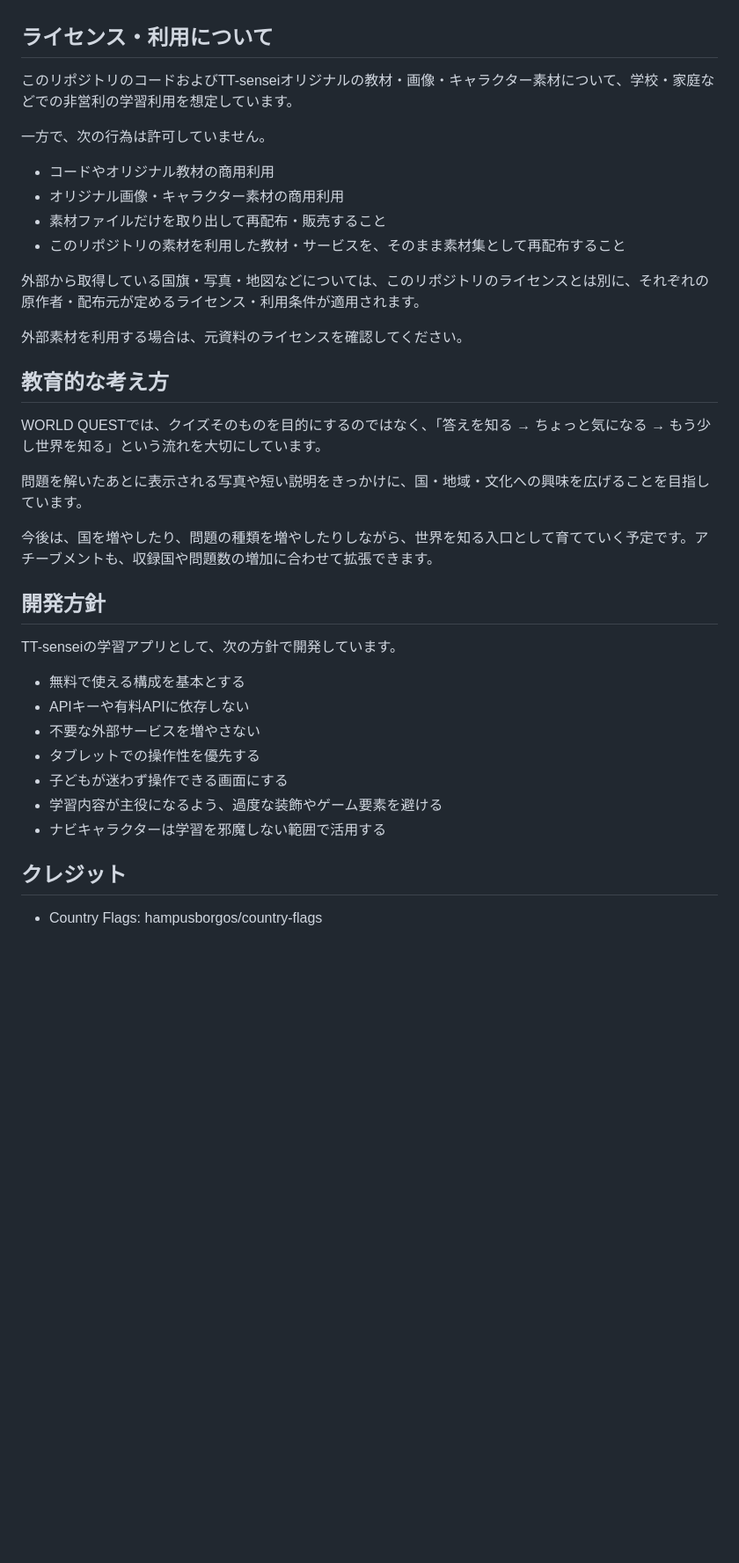
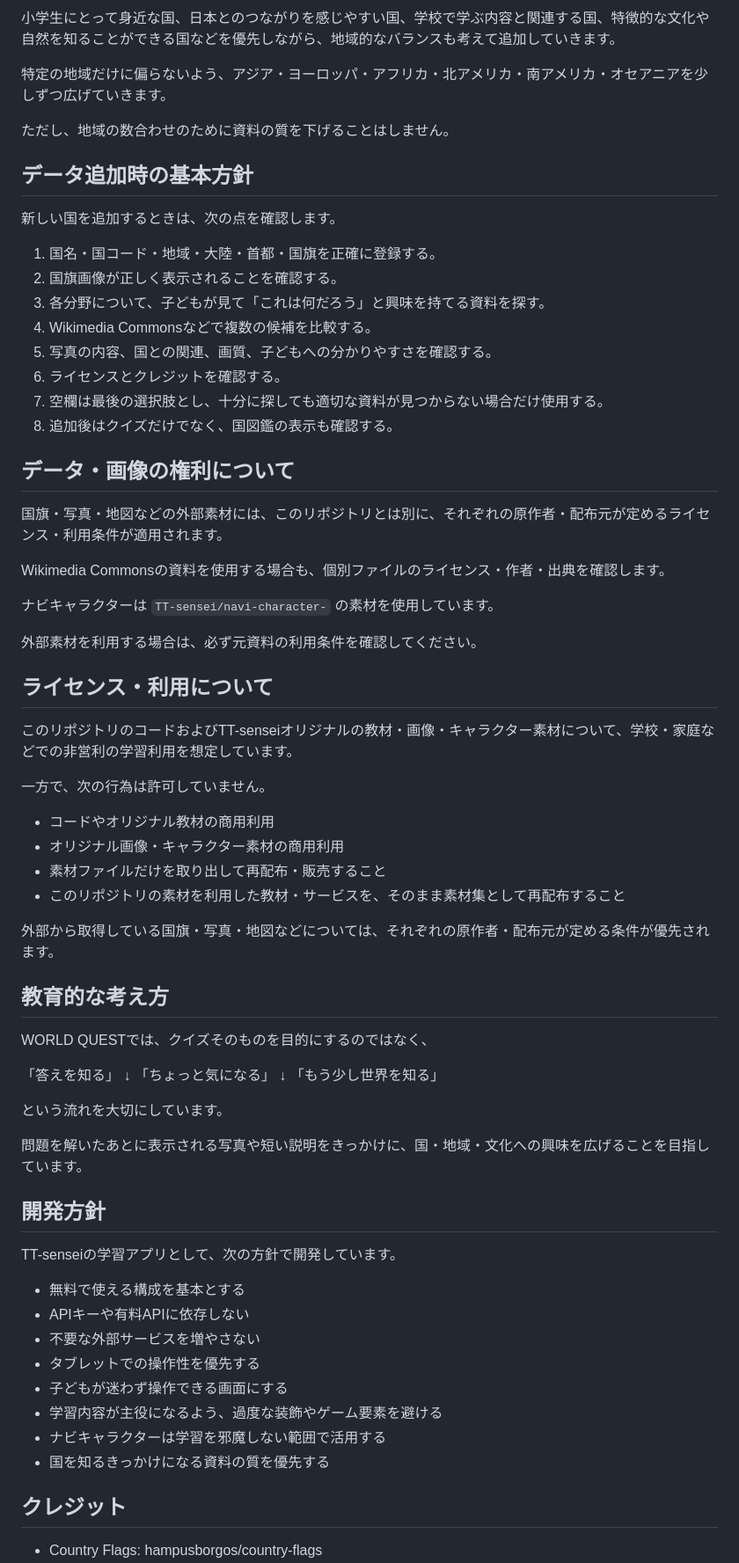
Before and after one commit to TT-sensei/world-quest, a Markdown page: README.md, the part around one of its changes. Shown at 88% size. Rendered like a GitHub page; blank space fills up the shorter version.

```diff
--- a/README.md
+++ b/README.md
@@ -84,3 +133,31 @@ HTML / CSS / JavaScriptによる静的Webアプリです。
+小学生にとって身近な国、日本とのつながりを感じやすい国、学校で学ぶ内容と関連する国、特徴的な文化や自然を知ることができる国などを優先しながら、地域的なバランスも考えて追加していきます。
+
+特定の地域だけに偏らないよう、アジア・ヨーロッパ・アフリカ・北アメリカ・南アメリカ・オセアニアを少しずつ広げていきます。
+
+ただし、地域の数合わせのために資料の質を下げることはしません。
+
+## データ追加時の基本方針
+
+新しい国を追加するときは、次の点を確認します。
+
+1. 国名・国コード・地域・大陸・首都・国旗を正確に登録する。
+2. 国旗画像が正しく表示されることを確認する。
+3. 各分野について、子どもが見て「これは何だろう」と興味を持てる資料を探す。
+4. Wikimedia Commonsなどで複数の候補を比較する。
+5. 写真の内容、国との関連、画質、子どもへの分かりやすさを確認する。
+6. ライセンスとクレジットを確認する。
+7. 空欄は最後の選択肢とし、十分に探しても適切な資料が見つからない場合だけ使用する。
+8. 追加後はクイズだけでなく、国図鑑の表示も確認する。
+
+## データ・画像の権利について
+
+国旗・写真・地図などの外部素材には、このリポジトリとは別に、それぞれの原作者・配布元が定めるライセンス・利用条件が適用されます。
+
+Wikimedia Commonsの資料を使用する場合も、個別ファイルのライセンス・作者・出典を確認します。
+
+ナビキャラクターは `TT-sensei/navi-character-` の素材を使用しています。
+
+外部素材を利用する場合は、必ず元資料の利用条件を確認してください。
 
 ## ライセンス・利用について
 
@@ -93,17 +170,21 @@ HTML / CSS / JavaScriptによる静的Webアプリです。
 - 素材ファイルだけを取り出して再配布・販売すること
 - このリポジトリの素材を利用した教材・サービスを、そのまま素材集として再配布すること
 
-外部から取得している国旗・写真・地図などについては、このリポジトリのライセンスとは別に、それぞれの原作者・配布元が定めるライセンス・利用条件が適用されます。
-
-外部素材を利用する場合は、元資料のライセンスを確認してください。
+外部から取得している国旗・写真・地図などについては、それぞれの原作者・配布元が定める条件が優先されます。
 
 ## 教育的な考え方
 
-WORLD QUESTでは、クイズそのものを目的にするのではなく、「答えを知る → ちょっと気になる → もう少し世界を知る」という流れを大切にしています。
+WORLD QUESTでは、クイズそのものを目的にするのではなく、
+
+「答えを知る」
+↓
+「ちょっと気になる」
+↓
+「もう少し世界を知る」
+
+という流れを大切にしています。
 
 問題を解いたあとに表示される写真や短い説明をきっかけに、国・地域・文化への興味を広げることを目指しています。
-
-今後は、国を増やしたり、問題の種類を増やしたりしながら、世界を知る入口として育てていく予定です。アチーブメントも、収録国や問題数の増加に合わせて拡張できます。
 
 ## 開発方針
 
@@ -116,6 +197,7 @@ TT-senseiの学習アプリとして、次の方針で開発しています。
 - 子どもが迷わず操作できる画面にする
 - 学習内容が主役になるよう、過度な装飾やゲーム要素を避ける
 - ナビキャラクターは学習を邪魔しない範囲で活用する
+- 国を知るきっかけになる資料の質を優先する
 
 ## クレジット
 
```
Also changed, not shown: other parts of README.md (+72 -23 lines).
